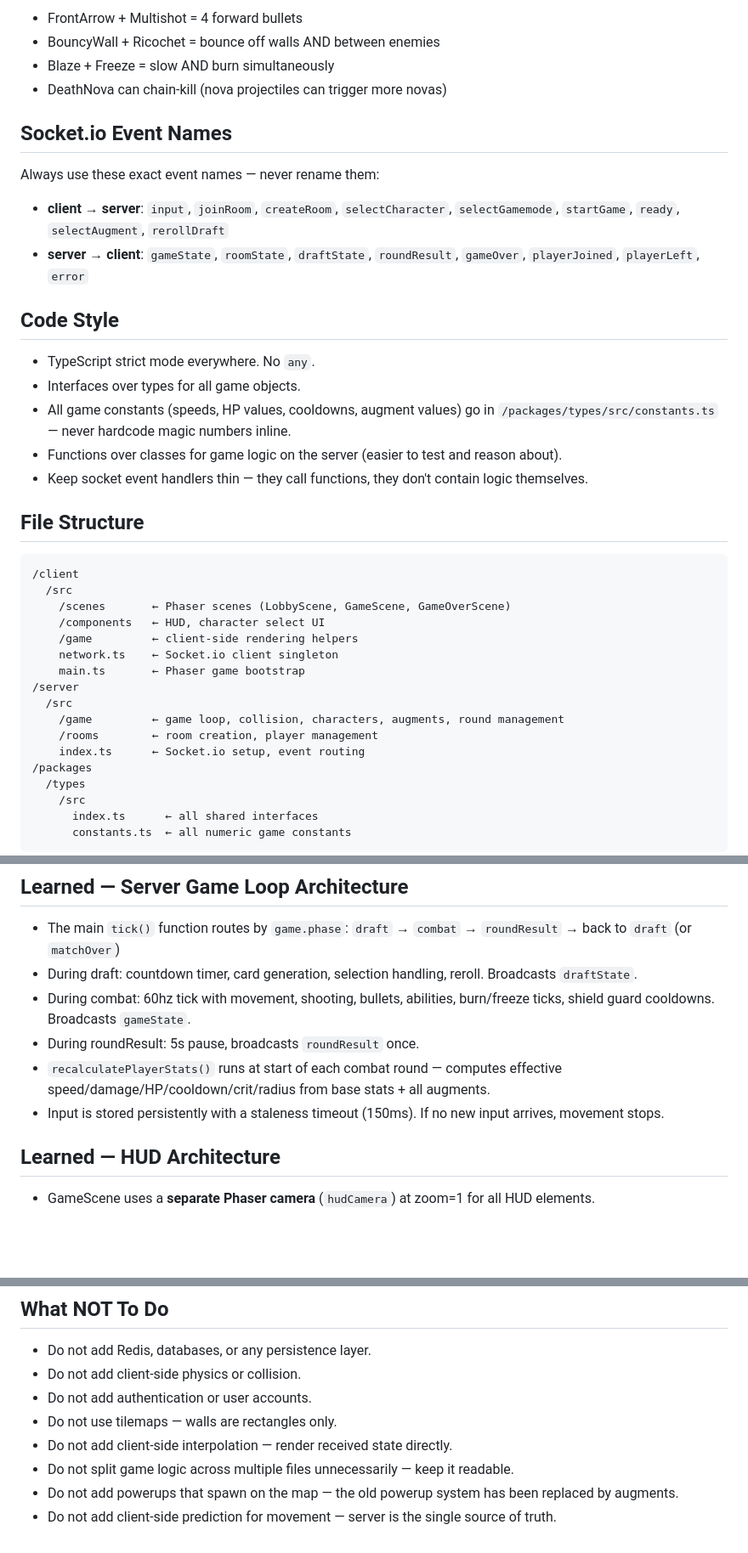
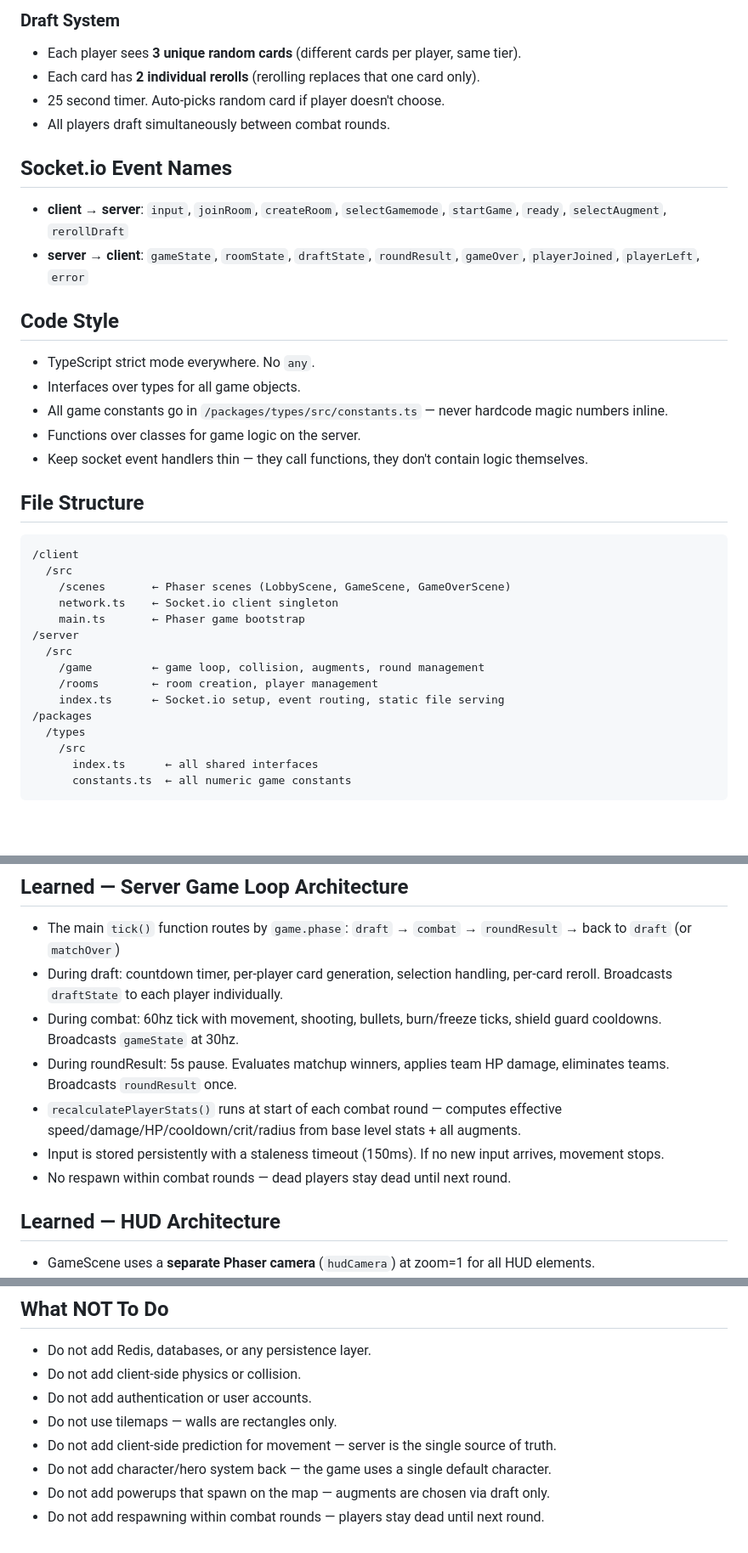
Before and after one commit to Micheletti10/Arenaz, a Markdown page: CLAUDE.md, 3 parts joined by grey strips. Shown at 85% size. Rendered like a GitHub page; blank space fills up the shorter version.

Commit message:
Update CLAUDE.md for arena-style game system

```diff
--- a/CLAUDE.md
+++ b/CLAUDE.md
@@ -77,22 +94,22 @@ All players see the same tier each round for fairness.
 
-- FrontArrow + Multishot = 4 forward bullets
-- BouncyWall + Ricochet = bounce off walls AND between enemies
-- Blaze + Freeze = slow AND burn simultaneously
-- DeathNova can chain-kill (nova projectiles can trigger more novas)
+### Draft System
+
+- Each player sees **3 unique random cards** (different cards per player, same tier).
+- Each card has **2 individual rerolls** (rerolling replaces that one card only).
+- 25 second timer. Auto-picks random card if player doesn't choose.
+- All players draft simultaneously between combat rounds.
 
 ## Socket.io Event Names
 
-Always use these exact event names — never rename them:
-
-- **client → server**: `input`, `joinRoom`, `createRoom`, `selectCharacter`, `selectGamemode`, `startGame`, `ready`, `selectAugment`, `rerollDraft`
+- **client → server**: `input`, `joinRoom`, `createRoom`, `selectGamemode`, `startGame`, `ready`, `selectAugment`, `rerollDraft`
 - **server → client**: `gameState`, `roomState`, `draftState`, `roundResult`, `gameOver`, `playerJoined`, `playerLeft`, `error`
 
 ## Code Style
 
 - TypeScript strict mode everywhere. No `any`.
 - Interfaces over types for all game objects.
-- All game constants (speeds, HP values, cooldowns, augment values) go in `/packages/types/src/constants.ts` — never hardcode magic numbers inline.
-- Functions over classes for game logic on the server (easier to test and reason about).
+- All game constants go in `/packages/types/src/constants.ts` — never hardcode magic numbers inline.
+- Functions over classes for game logic on the server.
 - Keep socket event handlers thin — they call functions, they don't contain logic themselves.
 
 ## File Structure
@@ -101,15 +118,13 @@ Always use these exact event names — never rename them:
 /client
   /src
     /scenes       ← Phaser scenes (LobbyScene, GameScene, GameOverScene)
-    /components   ← HUD, character select UI
-    /game         ← client-side rendering helpers
     network.ts    ← Socket.io client singleton
     main.ts       ← Phaser game bootstrap
 /server
   /src
-    /game         ← game loop, collision, characters, augments, round management
+    /game         ← game loop, collision, augments, round management
     /rooms        ← room creation, player management
-    index.ts      ← Socket.io setup, event routing
+    index.ts      ← Socket.io setup, event routing, static file serving
 /packages
   /types
     /src
@@ -128,11 +143,12 @@ Always use these exact event names — never rename them:
 ## Learned — Server Game Loop Architecture
 
 - The main `tick()` function routes by `game.phase`: `draft` → `combat` → `roundResult` → back to `draft` (or `matchOver`)
-- During draft: countdown timer, card generation, selection handling, reroll. Broadcasts `draftState`.
-- During combat: 60hz tick with movement, shooting, bullets, abilities, burn/freeze ticks, shield guard cooldowns. Broadcasts `gameState`.
-- During roundResult: 5s pause, broadcasts `roundResult` once.
-- `recalculatePlayerStats()` runs at start of each combat round — computes effective speed/damage/HP/cooldown/crit/radius from base stats + all augments.
+- During draft: countdown timer, per-player card generation, selection handling, per-card reroll. Broadcasts `draftState` to each player individually.
+- During combat: 60hz tick with movement, shooting, bullets, burn/freeze ticks, shield guard cooldowns. Broadcasts `gameState` at 30hz.
+- During roundResult: 5s pause. Evaluates matchup winners, applies team HP damage, eliminates teams. Broadcasts `roundResult` once.
+- `recalculatePlayerStats()` runs at start of each combat round — computes effective speed/damage/HP/cooldown/crit/radius from base level stats + all augments.
 - Input is stored persistently with a staleness timeout (150ms). If no new input arrives, movement stops.
+- No respawn within combat rounds — dead players stay dead until next round.
 
 ## Learned — HUD Architecture
 
@@ -147,7 +163,7 @@ Always use these exact event names — never rename them:
 - Do not add client-side physics or collision.
 - Do not add authentication or user accounts.
 - Do not use tilemaps — walls are rectangles only.
-- Do not add client-side interpolation — render received state directly.
-- Do not split game logic across multiple files unnecessarily — keep it readable.
-- Do not add powerups that spawn on the map — the old powerup system has been replaced by augments.
 - Do not add client-side prediction for movement — server is the single source of truth.
+- Do not add character/hero system back — the game uses a single default character.
+- Do not add powerups that spawn on the map — augments are chosen via draft only.
+- Do not add respawning within combat rounds — players stay dead until next round.
```
Also changed, not shown: other parts of CLAUDE.md (+60 -43 lines).
